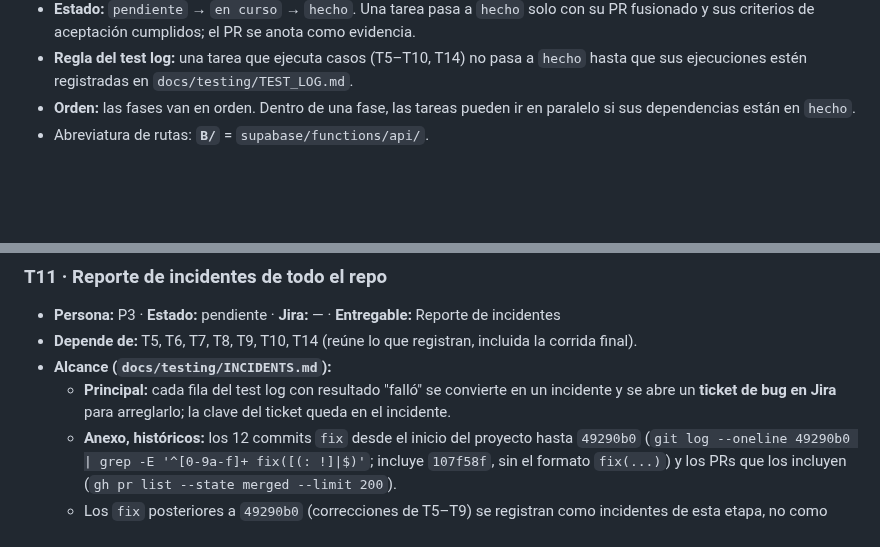
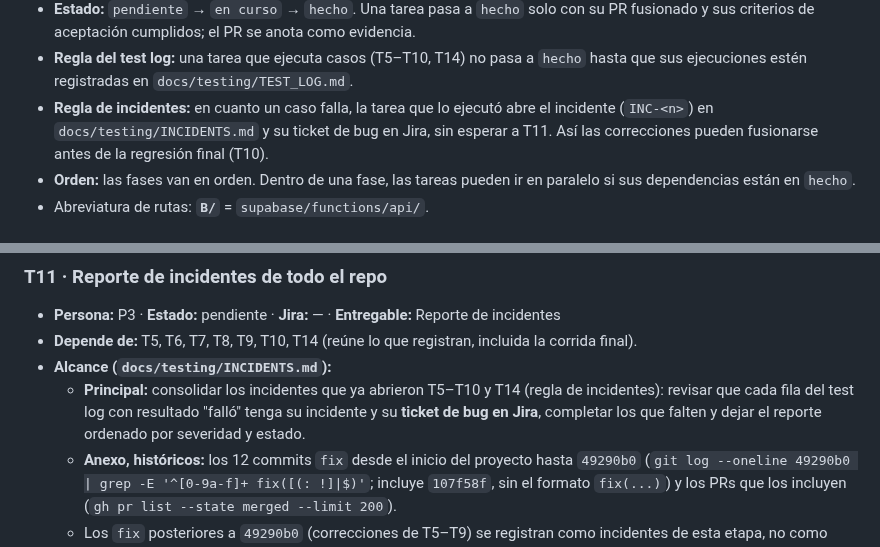
Before and after one commit to CardozoPapaDelAme/dog_report_app, a Markdown page: docs/testing/BACKLOG.md, 2 parts joined by grey strips. GitHub-like rendering; blank space fills up the shorter version.

Commit message:
docs(testing): open incidents when a case fails and consolidate them in T11

```diff
--- a/docs/testing/BACKLOG.md
+++ b/docs/testing/BACKLOG.md
@@ -19,6 +19,10 @@ que falta. El Google Docs del entregable solo resume y enlaza a los archivos de
   como evidencia.
 - **Regla del test log:** una tarea que ejecuta casos (T5–T10, T14) no pasa a
   `hecho` hasta que sus ejecuciones estén registradas en `docs/testing/TEST_LOG.md`.
+- **Regla de incidentes:** en cuanto un caso falla, la tarea que lo ejecutó abre el
+  incidente (`INC-<n>`) en `docs/testing/INCIDENTS.md` y su ticket de bug en Jira,
+  sin esperar a T11. Así las correcciones pueden fusionarse antes de la regresión
+  final (T10).
 - **Orden:** las fases van en orden. Dentro de una fase, las tareas pueden ir en
   paralelo si sus dependencias están en `hecho`.
 - Abreviatura de rutas: **`B/`** = `supabase/functions/api/`.
@@ -355,9 +359,10 @@ Cómo los espera el profesor (adaptado a lo que ya tiene el repo):
 - **Depende de:** T5, T6, T7, T8, T9, T10, T14 (reúne lo que registran, incluida la
   corrida final).
 - **Alcance (`docs/testing/INCIDENTS.md`):**
-  - **Principal:** cada fila del test log con resultado "falló" se convierte en un
-    incidente y se abre un **ticket de bug en Jira** para arreglarlo; la clave del
-    ticket queda en el incidente.
+  - **Principal:** consolidar los incidentes que ya abrieron T5–T10 y T14 (regla de
+    incidentes): revisar que cada fila del test log con resultado "falló" tenga su
+    incidente y su **ticket de bug en Jira**, completar los que falten y dejar el
+    reporte ordenado por severidad y estado.
   - **Anexo, históricos:** los 12 commits `fix` desde el inicio del proyecto hasta `49290b0`
     (`git log --oneline 49290b0 | grep -E '^[0-9a-f]+ fix([(: !]|$)'`; incluye
     `107f58f`, sin el formato `fix(...)`) y los PRs que los incluyen
```
